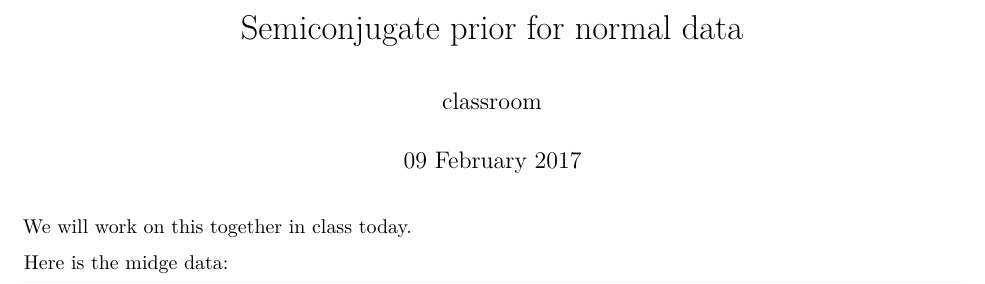
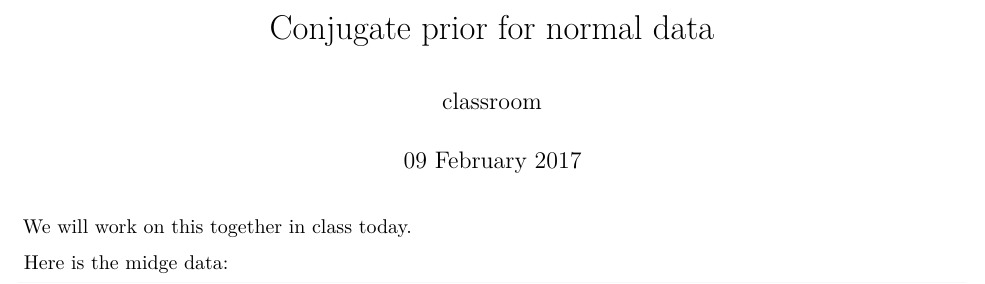
Before and after one commit to ruthehuang/normal-conjugate-85004, an R Markdown document (midge.Rmd): part of the page, cut so that both start at the same text. Rendered offline with R 4.5, knitr and Pandoc, then LaTeX, with nearby package versions.

Commit message:
Use conjugate instead of semiconjugate prior

```diff
--- a/midge.Rmd
+++ b/midge.Rmd
@@ -1,5 +1,5 @@
 ---
-title: "Semiconjugate prior for normal data "
+title: "Conjugate prior for normal data "
 author:
 - "classroom"
 date: "`r format(Sys.time(), '%d %B %Y')`"
```
Also changed, not shown: midge.Rmd (2 more changed lines).
